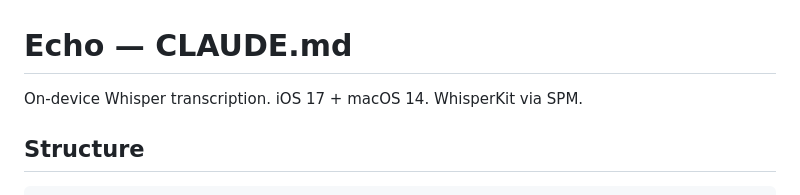
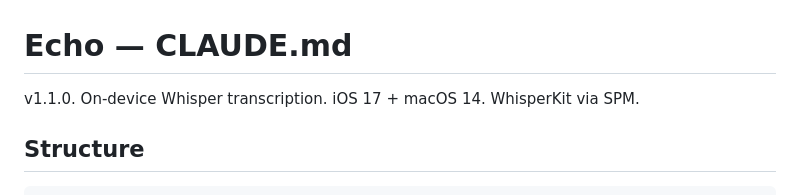
Before and after one commit to nulljosh/echo, a Markdown page: CLAUDE.md, the part around the change. GitHub-like rendering.

Commit message:
docs(echo): bump to v1.1.0, reflect splash + auto model
Co-Authored-By: Claude Sonnet 4.6 <noreply@anthropic.com>

```diff
--- a/CLAUDE.md
+++ b/CLAUDE.md
@@ -1,6 +1,6 @@
 # Echo — CLAUDE.md
 
-On-device Whisper transcription. iOS 17 + macOS 14. WhisperKit via SPM.
+v1.1.0. On-device Whisper transcription. iOS 17 + macOS 14. WhisperKit via SPM.
 
 ## Structure
 
```
Also changed, not shown: 1 other file.
